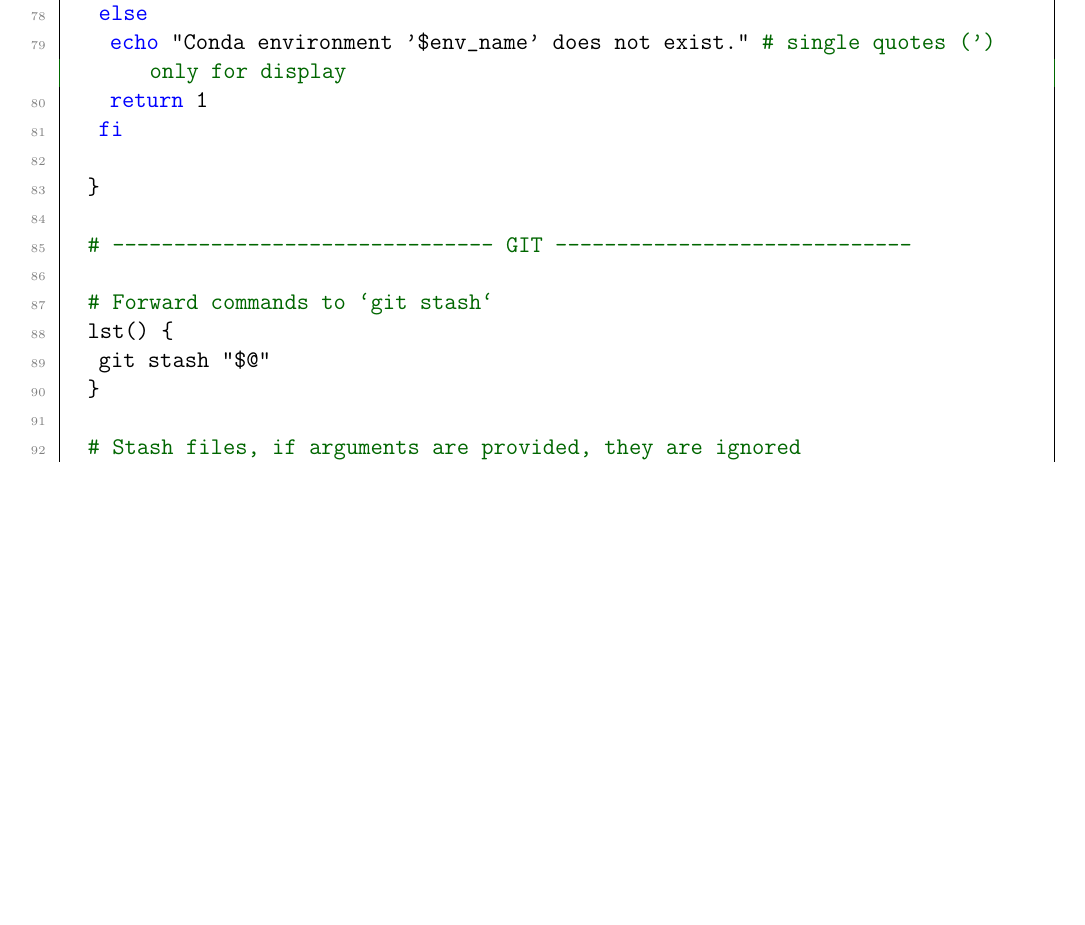
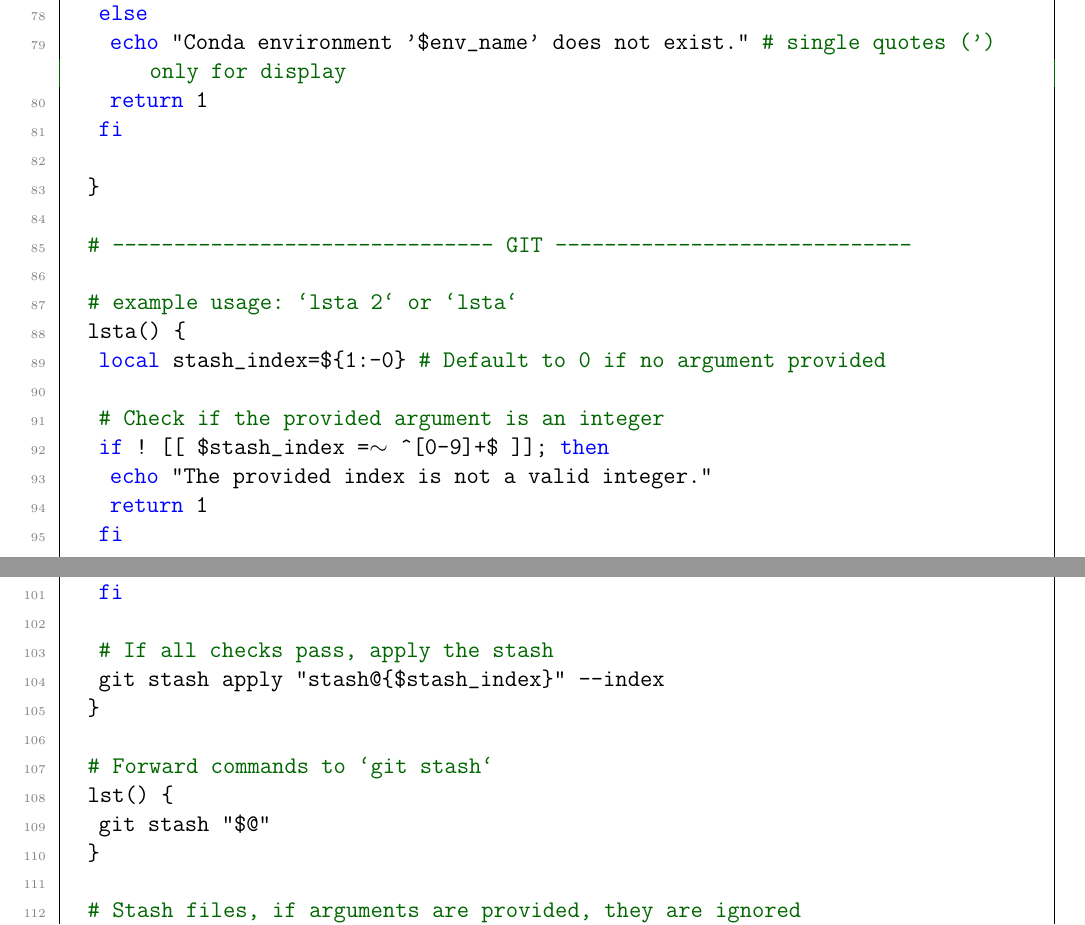
Before and after one commit to ImahnShekhzadeh/infra, a LaTeX document (infra.tex): part of page 24 of 33 before the commit and two parts of pages 24 and 25 of 33 after it, the two joined at a grey line, cut so that both start at the same text, the shorter picture padded with empty space. Compiled offline with pdfLaTeX.

Commit message:
add 'lsta' command to .bashrc

```diff
--- a/infra.tex
+++ b/infra.tex
@@ -1196,3 +1196,15 @@
 		}
 
 		# ------------------------------- GIT -----------------------------
+
+		# example usage: `lsta 2` or `lsta`
+		lsta() {
+			local stash_index=${1:-0}  # Default to 0 if no argument provided
+
+			# Check if the provided argument is an integer
+			if ! [[ $stash_index =~ ^[0-9]+$ ]]; then
+				echo "The provided index is not a valid integer."
+				return 1
+			fi
+
+			# Check if the stash index exists
@@ -1199,3 +1214,8 @@
+			fi
+
+			# If all checks pass, apply the stash
+			git stash apply "stash@{$stash_index}" --index
+		}
 
 		# Forward commands to `git stash`
 		lst() {
```
Also changed, not shown: infra.pdf, infra.tex (3 more changed lines).
